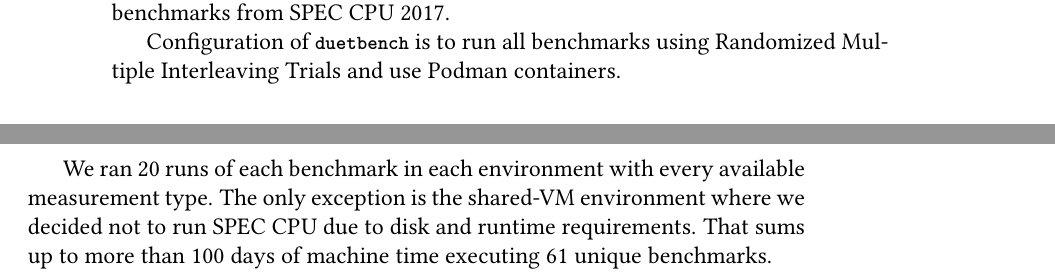
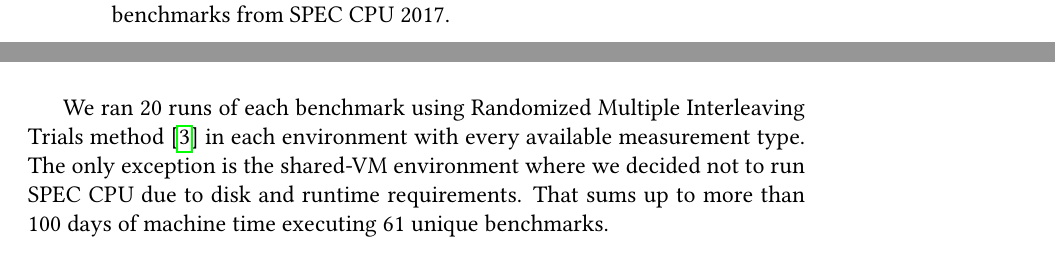
Before and after one commit to TomasDrozdik/asynchronous-duet-thesis, a LaTeX thesis (thesis.tex, which reads ch5.tex): two parts of pages 36 and 37 of 52, joined at a grey line, cut so that both start at the same text. Compiled offline with pdfLaTeX.

Commit message:
Experiment setup - RMIT + Podman

```diff
--- a/ch5.tex
+++ b/ch5.tex
@@ -26,9 +28,7 @@ We run its rate workloads in peak tuning using the \lstinline{onlyrun} action\fo
 that skips additional non-workload steps.
 SPEC CPU was not intended to run in a container and hence we faced multiple issues setting it up.
 From build and training errors in installation step (\lstinline{503.bwaves_r}, \lstinline{510.parest_r}, \lstinline{521.wrf_r}, \lstinline{527.cam4_r}) to runtime memory requirements (\lstinline{502.gcc_r}, \lstinline{523.xalancbmk_r}, \lstinline{526.blender_r}).
-Overall we run 14 benchmarks from SPEC CPU 2017.
-
-Configuration of \lstinline{duetbench} is to run all benchmarks using Randomized Multiple Interleaving Trials and use Podman containers.
+Overall we run 16 benchmarks from SPEC CPU 2017.
 
 \subsection{Docker setup}
 Docker image for Renaissance suite is based on \lstinline{renaissancebench/buildenv:openj9-openjdk11}\footnote{\url{https://hub.docker.com/r/Renaissancebench/buildenv}}, Scalabench and DaCapo images are based on \lstinline{openjdk:11.0.8-jdk}\footnote{\url{https://hub.docker.com/_/openjdk}} image, but it is adjusted to run synchronization agent described in~\cref{sec:sync_duet_impl}.
@@ -67,7 +69,7 @@ The measurements were parallelized across multiple instances in each environment
   \label{table:envs}
 \end{table}
 
-We ran 20 runs of each benchmark in each environment with every available measurement type.
+We ran 20 runs of each benchmark using Randomized Multiple Interleaving Trials method~\cite{abedi2017conducting} in each environment with every available measurement type.
 The only exception is the \mbox{shared-VM} environment where we decided not to run SPEC CPU due to disk and runtime requirements.
 That sums up to more than 100 days of machine time executing 61 unique benchmarks.
 
```
Also changed, not shown: ch5.tex (4 more changed lines).
